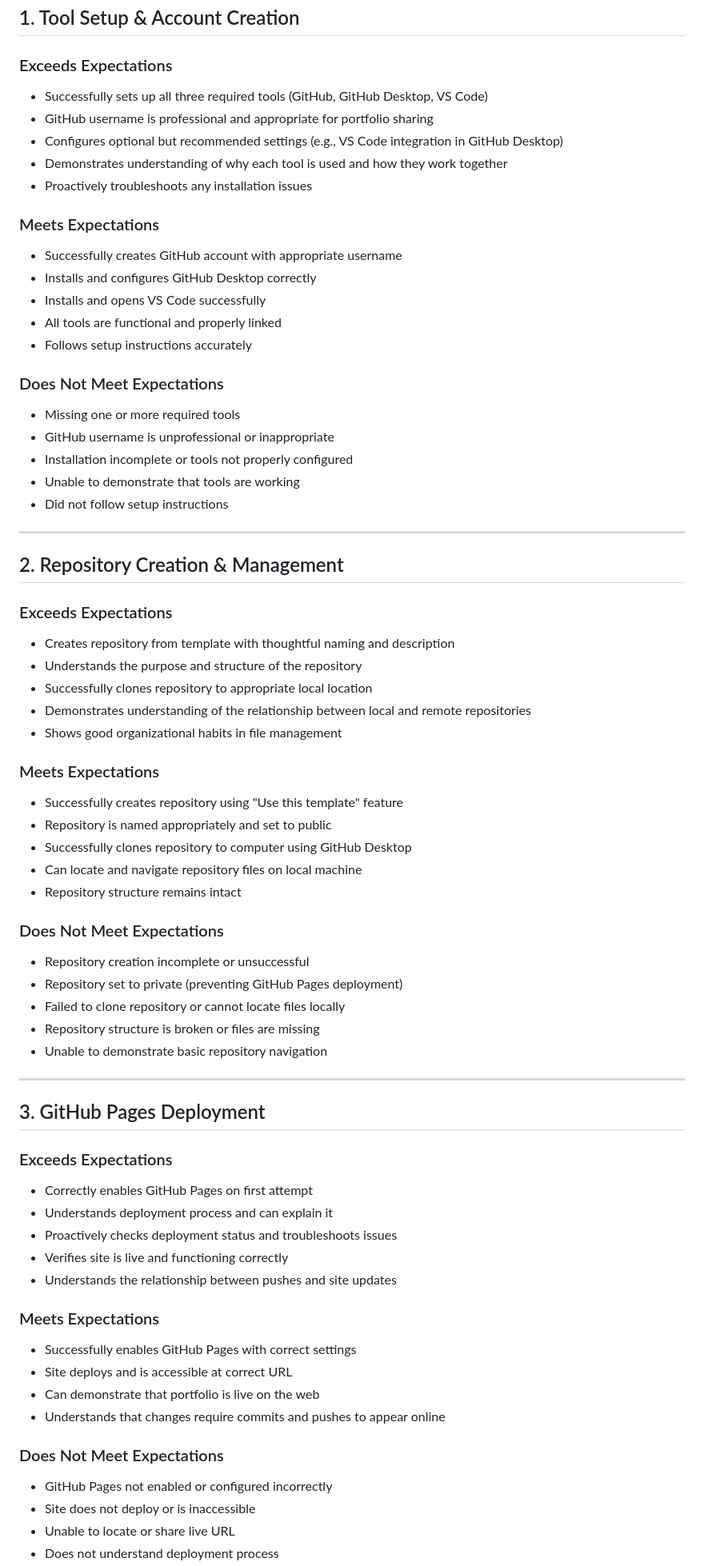
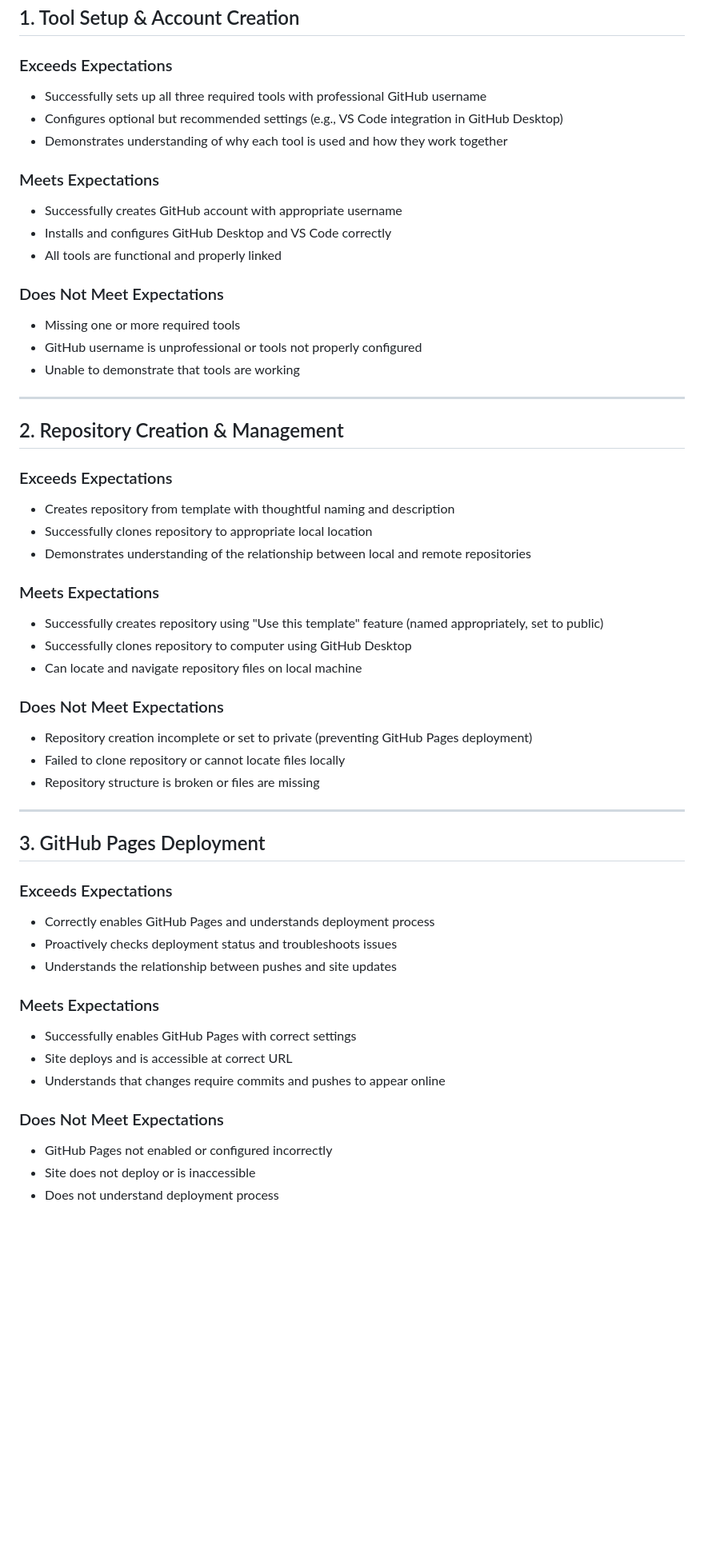
Before and after one commit to TCU-DCDA/DCDA40833_SP26, a Markdown page: docs/labs/lab01_rubric.md, the part around one of its changes. Shown at 80% size. Rendered like a GitHub page; blank space fills up the shorter version.

```diff
--- a/docs/labs/lab01_rubric.md
+++ b/docs/labs/lab01_rubric.md
@@ -8,25 +8,19 @@ This rubric uses an ungrading approach to help you understand expectations and a
 ## 1. Tool Setup & Account Creation
 
 ### Exceeds Expectations
-- Successfully sets up all three required tools (GitHub, GitHub Desktop, VS Code)
-- GitHub username is professional and appropriate for portfolio sharing
+- Successfully sets up all three required tools with professional GitHub username
 - Configures optional but recommended settings (e.g., VS Code integration in GitHub Desktop)
 - Demonstrates understanding of why each tool is used and how they work together
-- Proactively troubleshoots any installation issues
 
 ### Meets Expectations
 - Successfully creates GitHub account with appropriate username
-- Installs and configures GitHub Desktop correctly
-- Installs and opens VS Code successfully
+- Installs and configures GitHub Desktop and VS Code correctly
 - All tools are functional and properly linked
-- Follows setup instructions accurately
 
 ### Does Not Meet Expectations
 - Missing one or more required tools
-- GitHub username is unprofessional or inappropriate
-- Installation incomplete or tools not properly configured
+- GitHub username is unprofessional or tools not properly configured
 - Unable to demonstrate that tools are working
-- Did not follow setup instructions
 
 ---
 
@@ -34,44 +28,34 @@ This rubric uses an ungrading approach to help you understand expectations and a
 
 ### Exceeds Expectations
 - Creates repository from template with thoughtful naming and description
-- Understands the purpose and structure of the repository
 - Successfully clones repository to appropriate local location
 - Demonstrates understanding of the relationship between local and remote repositories
-- Shows good organizational habits in file management
 
 ### Meets Expectations
-- Successfully creates repository using "Use this template" feature
-- Repository is named appropriately and set to public
+- Successfully creates repository using "Use this template" feature (named appropriately, set to public)
 - Successfully clones repository to computer using GitHub Desktop
 - Can locate and navigate repository files on local machine
-- Repository structure remains intact
 
 ### Does Not Meet Expectations
-- Repository creation incomplete or unsuccessful
-- Repository set to private (preventing GitHub Pages deployment)
+- Repository creation incomplete or set to private (preventing GitHub Pages deployment)
 - Failed to clone repository or cannot locate files locally
 - Repository structure is broken or files are missing
-- Unable to demonstrate basic repository navigation
 
 ---
 
 ## 3. GitHub Pages Deployment
 
 ### Exceeds Expectations
-- Correctly enables GitHub Pages on first attempt
-- Understands deployment process and can explain it
+- Correctly enables GitHub Pages and understands deployment process
 - Proactively checks deployment status and troubleshoots issues
-- Verifies site is live and functioning correctly
 - Understands the relationship between pushes and site updates
 
 ### Meets Expectations
 - Successfully enables GitHub Pages with correct settings
 - Site deploys and is accessible at correct URL
-- Can demonstrate that portfolio is live on the web
 - Understands that changes require commits and pushes to appear online
 
 ### Does Not Meet Expectations
 - GitHub Pages not enabled or configured incorrectly
 - Site does not deploy or is inaccessible
-- Unable to locate or share live URL
 - Does not understand deployment process
```
Also changed, not shown: other parts of docs/labs/lab01_rubric.md (+24 -63 lines).
